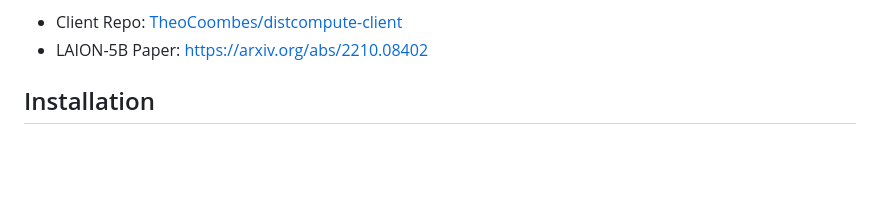
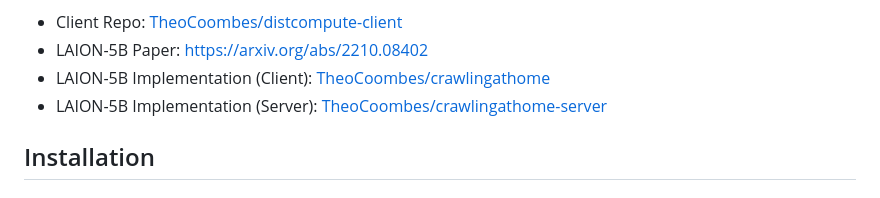
Before and after one commit to TheoCoombes/distcompute-tracker, a Markdown page: README.md, the part around the change. Rendered like a GitHub page; blank space fills up the shorter version.

Commit message:
add laion-5b repos to README.md

```diff
--- a/README.md
+++ b/README.md
@@ -12,6 +12,8 @@
 Tracker server library previously powering LAION's distributed compute network for filtering commoncrawl with CLIP to produce the LAION-400M and LAION-5B datasets. The previous code has now repurposed as a general-use multi-layer distributed compute tracker and job manager, with added support for a frontend web server dashboard, user leaderboards and up to 5 sequential stages of workers for each job.
 * Client Repo: [TheoCoombes/distcompute-client](https://github.com/TheoCoombes/distcompute-client)
 * LAION-5B Paper: [https://arxiv.org/abs/2210.08402](https://arxiv.org/abs/2210.08402)
+* LAION-5B Implementation (Client): [TheoCoombes/crawlingathome](https://github.com/TheoCoombes/crawlingathome)
+* LAION-5B Implementation (Server): [TheoCoombes/crawlingathome-server](https://github.com/TheoCoombes/crawlingathome-server)
 
 ## Installation
 ### 1. Install requirements
```
